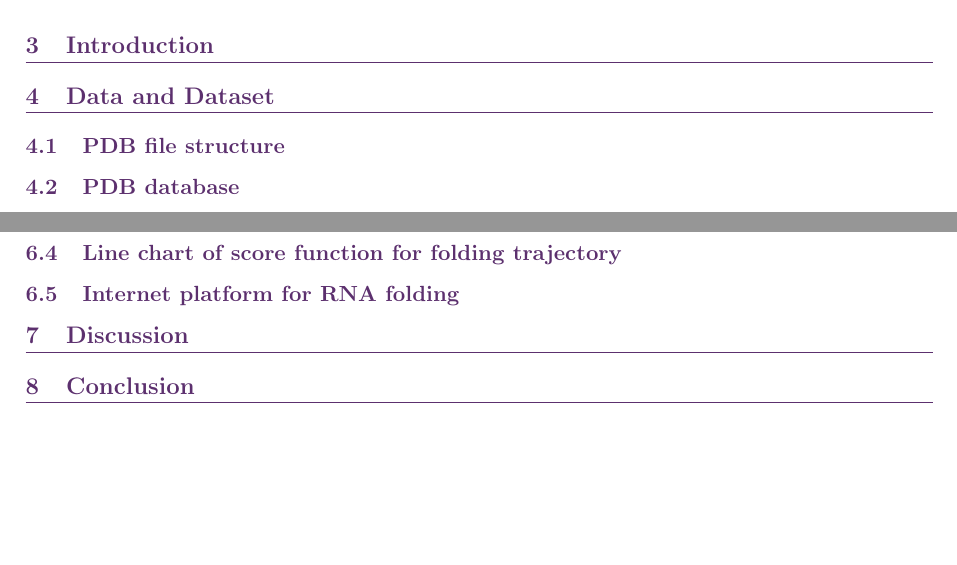
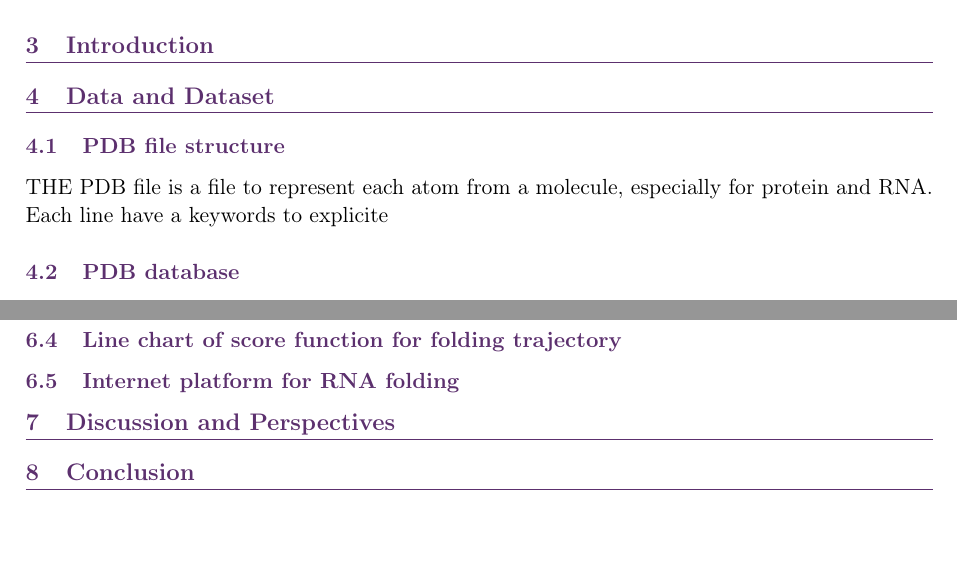
Before and after one commit to Erwann-Gallois/Rapport-Stage-M2, a LaTeX paper (main.tex): two parts of page 4 of 5, joined at a grey line, cut so that both start at the same text. Compiled offline with pdfLaTeX.

Commit message:
Mise à jour des sections et des titres dans le rapport de stage, ajout de contenu explicatif sur le fichier PDB et modification des références dans la table des matières.

```diff
--- a/main.tex
+++ b/main.tex
@@ -163,6 +163,7 @@ The Desoxyribose Nucléic Acid (DNA) is a fundamental moleculs in genomics. This
 % ==========================================
 \section{Data and Dataset}
 \subsection{PDB file structure}
+THE PDB file is a file to represent each atom from a molecule, especially for protein and RNA. Each line have a keywords to explicite
 \subsection{PDB database}
 
 % ==========================================
@@ -188,7 +189,7 @@ The Desoxyribose Nucléic Acid (DNA) is a fundamental moleculs in genomics. This
 % ==========================================
 % Discussion
 % ==========================================
-\section{Discussion}
+\section{Discussion and Perspectives}
 
 
 % ==========================================
```
Also changed, not shown: main.pdf, 5 other files.
